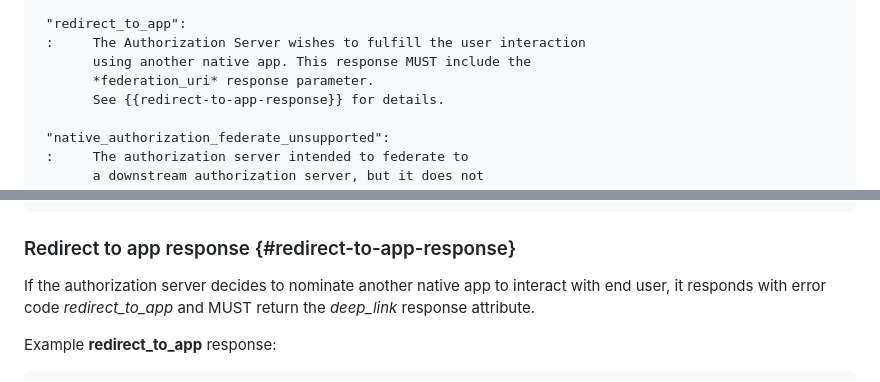
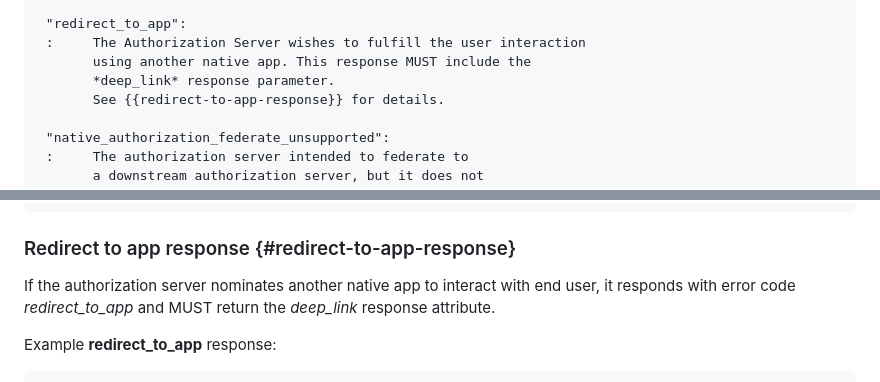
Before and after one commit to yaron-zehavi/oauth-native-clients-federation, a Markdown page: draft-zehavi-oauth-native-clients-federation.md, 2 parts joined by grey strips. GitHub-like rendering.

```diff
--- a/draft-zehavi-oauth-native-clients-federation.md
+++ b/draft-zehavi-oauth-native-clients-federation.md
@@ -211,7 +211,7 @@ by adding the following error codes:
      "redirect_to_app":
      :     The Authorization Server wishes to fulfill the user interaction
            using another native app. This response MUST include the
-           *federation_uri* response parameter.
+           *deep_link* response parameter.
            See {{redirect-to-app-response}} for details.
 
      "native_authorization_federate_unsupported":
@@ -304,7 +304,7 @@ adding previously obtained auth_session:
 
 ### Redirect to app response {#redirect-to-app-response}
 
-If the authorization server decides to nominate another native app to interact with
+If the authorization server nominates another native app to interact with
 end user, it responds with error code *redirect_to_app* and MUST return the
 *deep_link* response attribute.
 
```
Also changed, not shown: other parts of draft-zehavi-oauth-native-clients-federation.md (+16 -7 lines).
